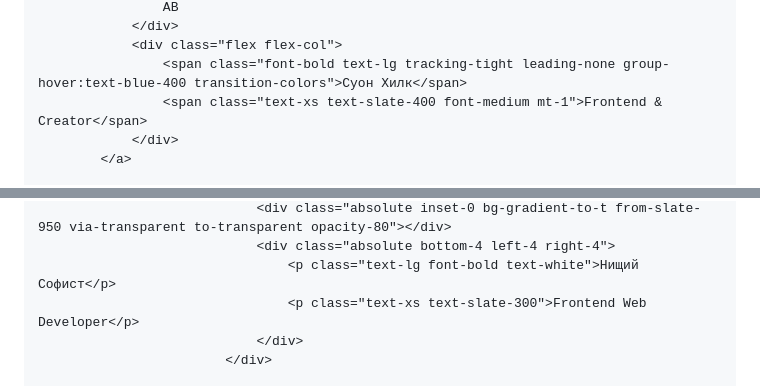
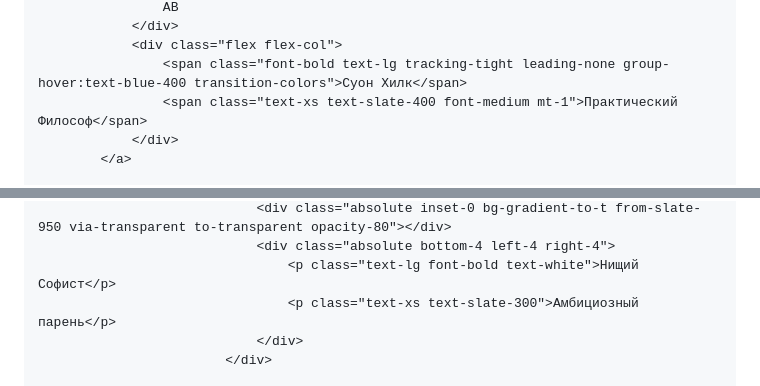
Before and after one commit to soonhil/soonhil.github.io, a Markdown page: README.md, 2 parts joined by grey strips. Rendered like a GitHub page.

```diff
--- a/README.md
+++ b/README.md
@@ -107,7 +107,7 @@
                 </div>
                 <div class="flex flex-col">
                     <span class="font-bold text-lg tracking-tight leading-none group-hover:text-blue-400 transition-colors">Суон Хилк</span>
-                    <span class="text-xs text-slate-400 font-medium mt-1">Frontend & Creator</span>
+                    <span class="text-xs text-slate-400 font-medium mt-1">Практический Философ</span>
                 </div>
             </a>
 
@@ -233,7 +233,7 @@
                                 <div class="absolute inset-0 bg-gradient-to-t from-slate-950 via-transparent to-transparent opacity-80"></div>
                                 <div class="absolute bottom-4 left-4 right-4">
                                     <p class="text-lg font-bold text-white">Нищий Софист</p>
-                                    <p class="text-xs text-slate-300">Frontend Web Developer</p>
+                                    <p class="text-xs text-slate-300">Амбициозный парень</p>
                                 </div>
                             </div>
 
```
